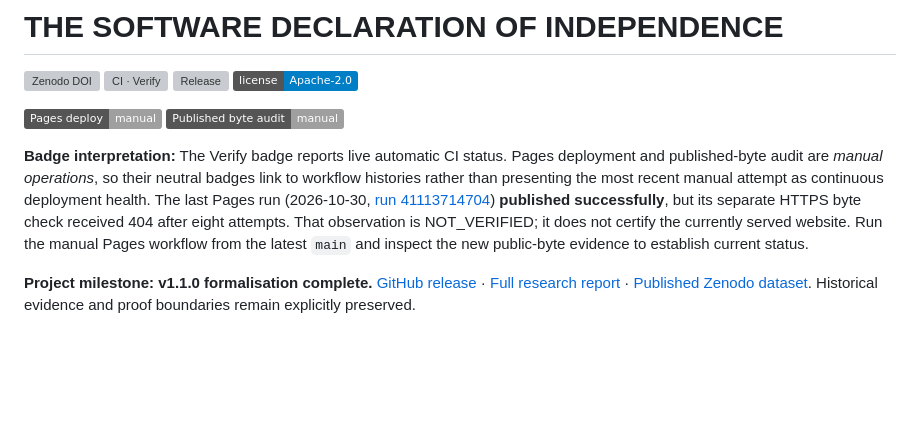
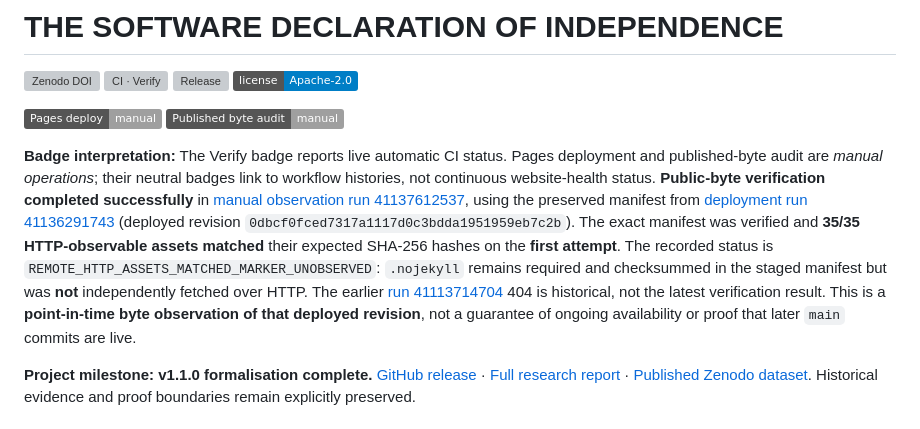
Before and after one commit to QSOLKCB/INDEPENDENCE, a Markdown page: README.md, the part around the change. Drawn GitHub-style; badges without logos; blank space fills up the shorter version; grey boxes are pictures that could not be loaded.

Commit message:
docs: replace stale Pages 404 status with verified 35-asset observation

```diff
--- a/README.md
+++ b/README.md
@@ -8,7 +8,7 @@
 [![Pages deploy (manual)](https://img.shields.io/badge/Pages_deploy-manual-lightgrey)](https://github.com/QSOLKCB/INDEPENDENCE/actions/workflows/deploy-pages.yml)
 [![Published-byte audit (manual)](https://img.shields.io/badge/Published_byte_audit-manual-lightgrey)](https://github.com/QSOLKCB/INDEPENDENCE/actions/workflows/verify-public-pages.yml)
 
-**Badge interpretation:** The Verify badge reports live automatic CI status. Pages deployment and published-byte audit are *manual operations*, so their neutral badges link to workflow histories rather than presenting the most recent manual attempt as continuous deployment health. The last Pages run (2026-10-30, [run 41113714704](https://github.com/QSOLKCB/INDEPENDENCE/actions/runs/41113714704)) **published successfully**, but its separate HTTPS byte check received 404 after eight attempts. That observation is NOT_VERIFIED; it does not certify the currently served website. Run the manual Pages workflow from the latest `main` and inspect the new public-byte evidence to establish current status.
+**Badge interpretation:** The Verify badge reports live automatic CI status. Pages deployment and published-byte audit are *manual operations*; their neutral badges link to workflow histories, not continuous website-health status. **Public-byte verification completed successfully** in [manual observation run 41137612537](https://github.com/QSOLKCB/INDEPENDENCE/actions/runs/41137612537), using the preserved manifest from [deployment run 41136291743](https://github.com/QSOLKCB/INDEPENDENCE/actions/runs/41136291743) (deployed revision `0dbcf0fced7317a1117d0c3bdda1951959eb7c2b`). The exact manifest was verified and **35/35 HTTP-observable assets matched** their expected SHA-256 hashes on the **first attempt**. The recorded status is `REMOTE_HTTP_ASSETS_MATCHED_MARKER_UNOBSERVED`: `.nojekyll` remains required and checksummed in the staged manifest but was **not** independently fetched over HTTP. The earlier [run 41113714704](https://github.com/QSOLKCB/INDEPENDENCE/actions/runs/41113714704) 404 is historical, not the latest verification result. This is a **point-in-time byte observation of that deployed revision**, not a guarantee of ongoing availability or proof that later `main` commits are live.
 
 **Project milestone: v1.1.0 formalisation complete.** [GitHub release](https://github.com/QSOLKCB/INDEPENDENCE/releases/tag/v1.1.0) · [Full research report](formal/research/v1.1.0/FORMALISATION_REPORT.md) · [Published Zenodo dataset](https://doi.org/10.5281/zenodo.23816739). Historical evidence and proof boundaries remain explicitly preserved.
 
```
